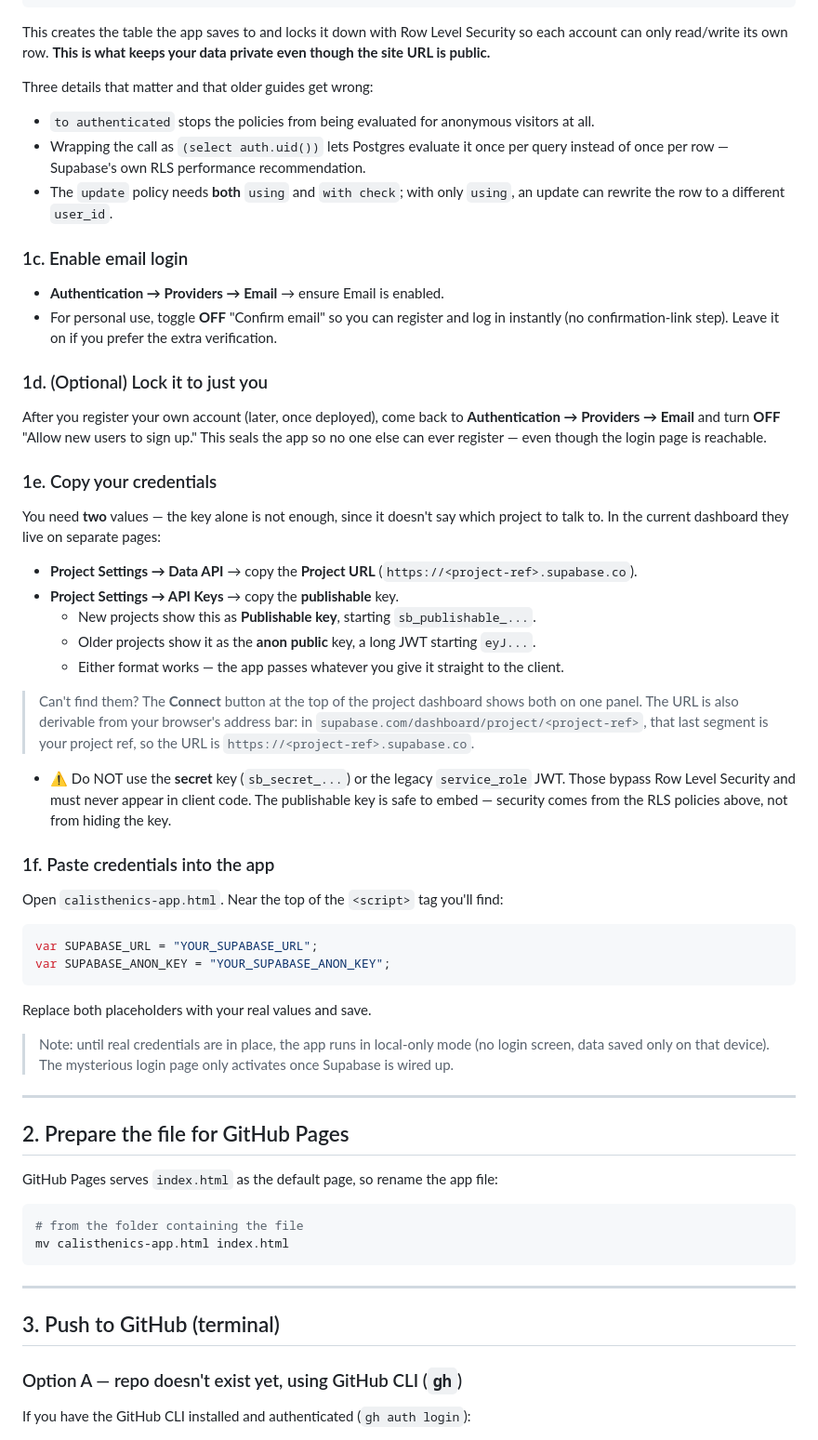
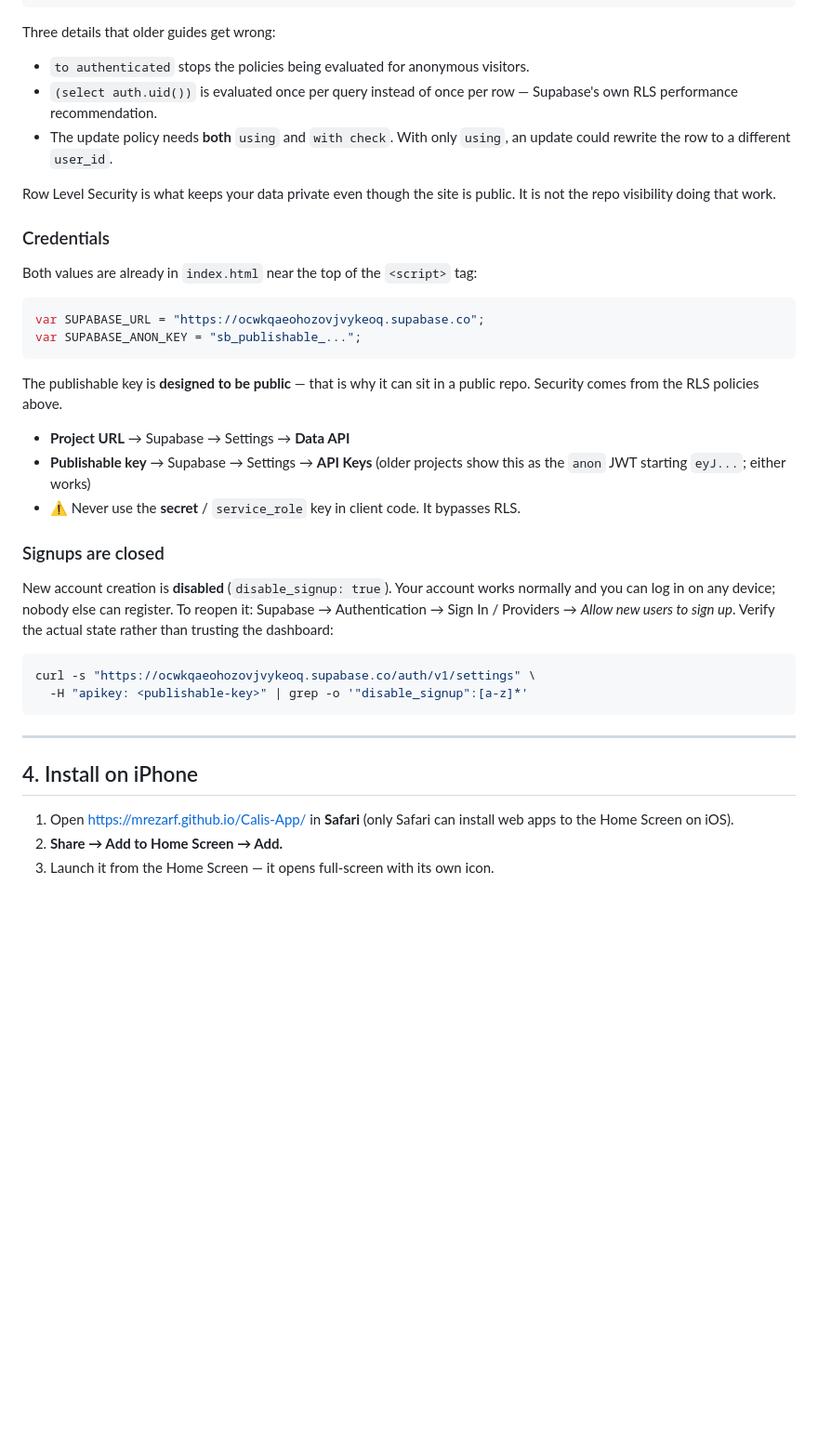
Before and after one commit to mrezarf/Calis-App, a Markdown page: SETUP.md, the part around one of its changes. Shown at 93% size. GitHub-like rendering; blank space fills up the shorter version.

````diff
--- a/SETUP.md
+++ b/SETUP.md
@@ -39,59 +108,52 @@ create policy "update own" on public.progress
   using ((select auth.uid()) = user_id) with check ((select auth.uid()) = user_id);
 ```
 
-This creates the table the app saves to and locks it down with Row Level Security so each account can only read/write its own row. **This is what keeps your data private even though the site URL is public.**
+Three details that older guides get wrong:
 
-Three details that matter and that older guides get wrong:
-- `to authenticated` stops the policies from being evaluated for anonymous visitors at all.
-- Wrapping the call as `(select auth.uid())` lets Postgres evaluate it once per query instead of once per row — Supabase's own RLS performance recommendation.
-- The `update` policy needs **both** `using` and `with check`; with only `using`, an update can rewrite the row to a different `user_id`.
+- `to authenticated` stops the policies being evaluated for anonymous visitors.
+- `(select auth.uid())` is evaluated once per query instead of once per row —
+  Supabase's own RLS performance recommendation.
+- The update policy needs **both** `using` and `with check`. With only `using`,
+  an update could rewrite the row to a different `user_id`.
 
-### 1c. Enable email login
-- **Authentication → Providers → Email** → ensure Email is enabled.
-- For personal use, toggle **OFF** "Confirm email" so you can register and log in instantly (no confirmation-link step). Leave it on if you prefer the extra verification.
+Row Level Security is what keeps your data private even though the site is
+public. It is not the repo visibility doing that work.
 
-### 1d. (Optional) Lock it to just you
-After you register your own account (later, once deployed), come back to **Authentication → Providers → Email** and turn **OFF** "Allow new users to sign up." This seals the app so no one else can ever register — even though the login page is reachable.
+### Credentials
 
-### 1e. Copy your credentials
-You need **two** values — the key alone is not enough, since it doesn't say which project to talk to. In the current dashboard they live on separate pages:
-
-- **Project Settings → Data API** → copy the **Project URL** (`https://<project-ref>.supabase.co`).
-- **Project Settings → API Keys** → copy the **publishable** key.
-  - New projects show this as **Publishable key**, starting `sb_publishable_...`.
-  - Older projects show it as the **anon public** key, a long JWT starting `eyJ...`.
-  - Either format works — the app passes whatever you give it straight to the client.
-
-> Can't find them? The **Connect** button at the top of the project dashboard shows both on one panel. The URL is also derivable from your browser's address bar: in `supabase.com/dashboard/project/<project-ref>`, that last segment is your project ref, so the URL is `https://<project-ref>.supabase.co`.
-- ⚠️ Do NOT use the **secret** key (`sb_secret_...`) or the legacy `service_role` JWT. Those bypass Row Level Security and must never appear in client code. The publishable key is safe to embed — security comes from the RLS policies above, not from hiding the key.
-
-### 1f. Paste credentials into the app
-Open `calisthenics-app.html`. Near the top of the `<script>` tag you'll find:
+Both values are already in `index.html` near the top of the `<script>` tag:
 
 ```js
-var SUPABASE_URL = "YOUR_SUPABASE_URL";
-var SUPABASE_ANON_KEY = "YOUR_SUPABASE_ANON_KEY";
+var SUPABASE_URL = "https://ocwkqaeohozovjvykeoq.supabase.co";
+var SUPABASE_ANON_KEY = "sb_publishable_...";
 ```
 
-Replace both placeholders with your real values and save.
+The publishable key is **designed to be public** — that is why it can sit in a
+public repo. Security comes from the RLS policies above.
 
-> Note: until real credentials are in place, the app runs in local-only mode (no login screen, data saved only on that device). The mysterious login page only activates once Supabase is wired up.
+- **Project URL** → Supabase → Settings → **Data API**
+- **Publishable key** → Supabase → Settings → **API Keys**
+  (older projects show this as the `anon` JWT starting `eyJ...`; either works)
+- ⚠️ Never use the **secret** / `service_role` key in client code. It bypasses RLS.
 
----
+### Signups are closed
 
-## 2. Prepare the file for GitHub Pages
-
-GitHub Pages serves `index.html` as the default page, so rename the app file:
+New account creation is **disabled** (`disable_signup: true`). Your account works
+normally and you can log in on any device; nobody else can register. To reopen
+it: Supabase → Authentication → Sign In / Providers → *Allow new users to sign
+up*. Verify the actual state rather than trusting the dashboard:
 
 ```bash
-# from the folder containing the file
-mv calisthenics-app.html index.html
+curl -s "https://ocwkqaeohozovjvykeoq.supabase.co/auth/v1/settings" \
+  -H "apikey: <publishable-key>" | grep -o '"disable_signup":[a-z]*'
 ```
 
 ---
 
-## 3. Push to GitHub (terminal)
+## 4. Install on iPhone
 
-### Option A — repo doesn't exist yet, using GitHub CLI (`gh`)
-If you have the GitHub CLI installed and authenticated (`gh auth login`):
+1. Open https://mrezarf.github.io/Calis-App/ in **Safari** (only Safari can
+   install web apps to the Home Screen on iOS).
+2. **Share → Add to Home Screen → Add.**
+3. Launch it from the Home Screen — it opens full-screen with its own icon.
 
````
Also changed, not shown: other parts of SETUP.md (+128 -78 lines).
